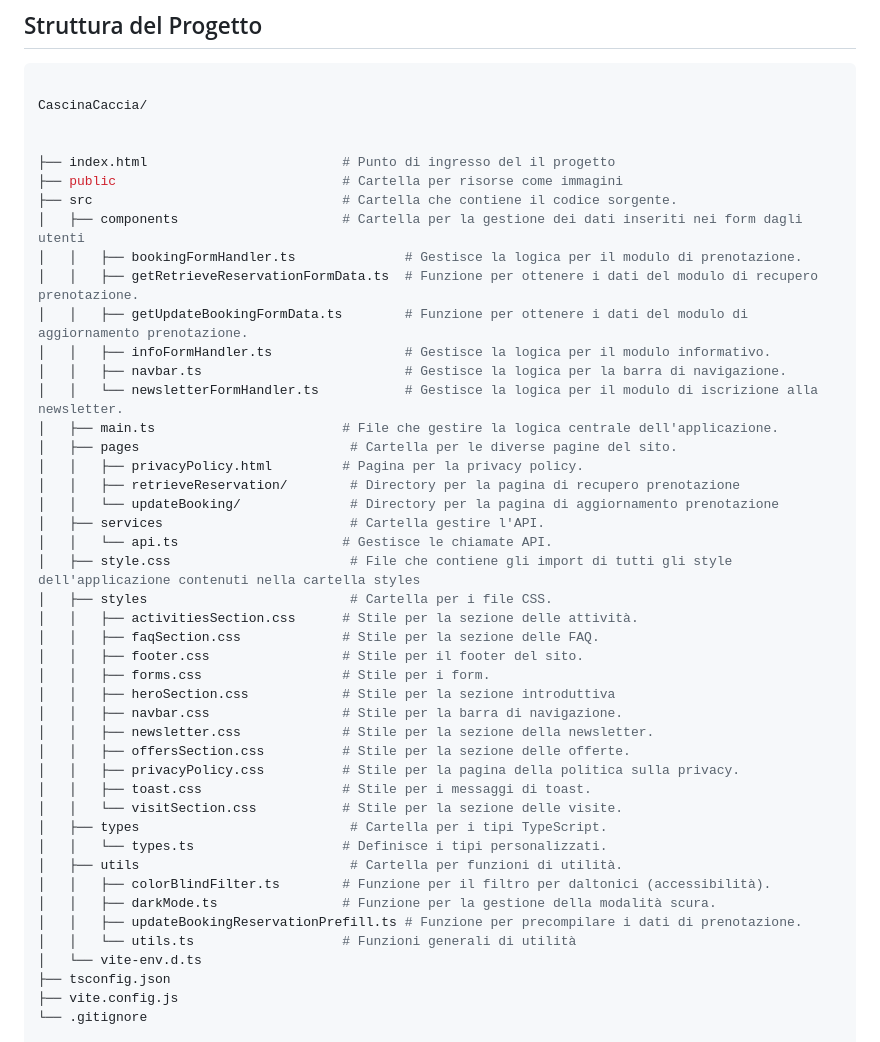
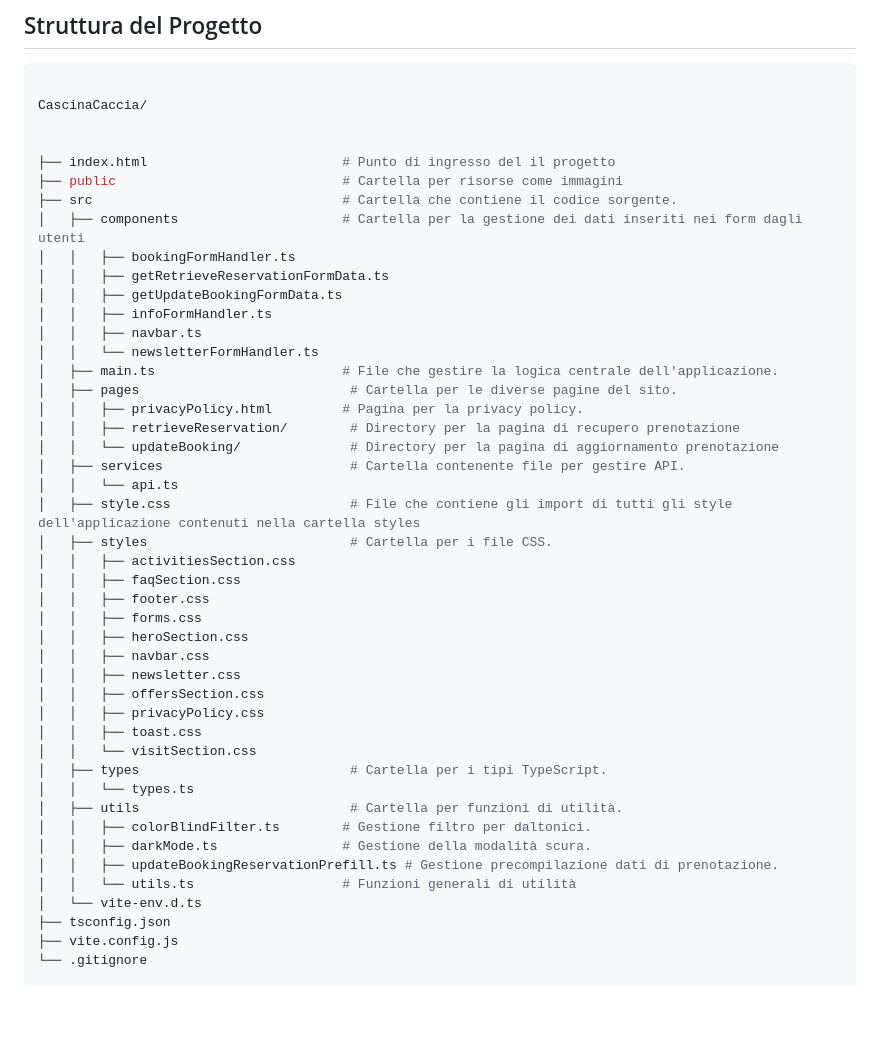
Before and after one commit to giordano-bruno-michela-its/CodeCraft_project_frontend, a Markdown page: README.md, the part around the change. Rendered like a GitHub page; blank space fills up the shorter version.

Commit message:
fix  Readme.md

```diff
--- a/README.md
+++ b/README.md
@@ -107,38 +107,38 @@ CascinaCaccia/
 ├── public                             # Cartella per risorse come immagini
 ├── src                                # Cartella che contiene il codice sorgente.
 │   ├── components                     # Cartella per la gestione dei dati inseriti nei form dagli utenti
-│   │   ├── bookingFormHandler.ts              # Gestisce la logica per il modulo di prenotazione.
-│   │   ├── getRetrieveReservationFormData.ts  # Funzione per ottenere i dati del modulo di recupero prenotazione.
-│   │   ├── getUpdateBookingFormData.ts        # Funzione per ottenere i dati del modulo di aggiornamento prenotazione.
-│   │   ├── infoFormHandler.ts                 # Gestisce la logica per il modulo informativo.
-│   │   ├── navbar.ts                          # Gestisce la logica per la barra di navigazione.
-│   │   └── newsletterFormHandler.ts           # Gestisce la logica per il modulo di iscrizione alla newsletter.
+│   │   ├── bookingFormHandler.ts
+│   │   ├── getRetrieveReservationFormData.ts
+│   │   ├── getUpdateBookingFormData.ts
+│   │   ├── infoFormHandler.ts
+│   │   ├── navbar.ts
+│   │   └── newsletterFormHandler.ts
 │   ├── main.ts                        # File che gestire la logica centrale dell'applicazione.
 │   ├── pages                           # Cartella per le diverse pagine del sito.
 │   │   ├── privacyPolicy.html         # Pagina per la privacy policy.
 │   │   ├── retrieveReservation/        # Directory per la pagina di recupero prenotazione
 │   │   └── updateBooking/              # Directory per la pagina di aggiornamento prenotazione
-│   ├── services                        # Cartella gestire l'API.
-│   │   └── api.ts                     # Gestisce le chiamate API.
+│   ├── services                        # Cartella contenente file per gestire API.
+│   │   └── api.ts
 │   ├── style.css                       # File che contiene gli import di tutti gli style dell'applicazione contenuti nella cartella styles
 │   ├── styles                          # Cartella per i file CSS.
-│   │   ├── activitiesSection.css      # Stile per la sezione delle attività.
-│   │   ├── faqSection.css             # Stile per la sezione delle FAQ.
-│   │   ├── footer.css                 # Stile per il footer del sito.
-│   │   ├── forms.css                  # Stile per i form.
-│   │   ├── heroSection.css            # Stile per la sezione introduttiva
-│   │   ├── navbar.css                 # Stile per la barra di navigazione.
-│   │   ├── newsletter.css             # Stile per la sezione della newsletter.
-│   │   ├── offersSection.css          # Stile per la sezione delle offerte.
-│   │   ├── privacyPolicy.css          # Stile per la pagina della politica sulla privacy.
-│   │   ├── toast.css                  # Stile per i messaggi di toast.
-│   │   └── visitSection.css           # Stile per la sezione delle visite.
+│   │   ├── activitiesSection.css
+│   │   ├── faqSection.css
+│   │   ├── footer.css
+│   │   ├── forms.css
+│   │   ├── heroSection.css
+│   │   ├── navbar.css
+│   │   ├── newsletter.css
+│   │   ├── offersSection.css
+│   │   ├── privacyPolicy.css
+│   │   ├── toast.css
+│   │   └── visitSection.css
 │   ├── types                           # Cartella per i tipi TypeScript.
-│   │   └── types.ts                   # Definisce i tipi personalizzati.
+│   │   └── types.ts
 │   ├── utils                           # Cartella per funzioni di utilità.
-│   │   ├── colorBlindFilter.ts        # Funzione per il filtro per daltonici (accessibilità).
-│   │   ├── darkMode.ts                # Funzione per la gestione della modalità scura.
-│   │   ├── updateBookingReservationPrefill.ts # Funzione per precompilare i dati di prenotazione.
+│   │   ├── colorBlindFilter.ts        # Gestione filtro per daltonici.
+│   │   ├── darkMode.ts                # Gestione della modalità scura.
+│   │   ├── updateBookingReservationPrefill.ts # Gestione precompilazione dati di prenotazione.
 │   │   └── utils.ts                   # Funzioni generali di utilità
 │   └── vite-env.d.ts
 ├── tsconfig.json
```
